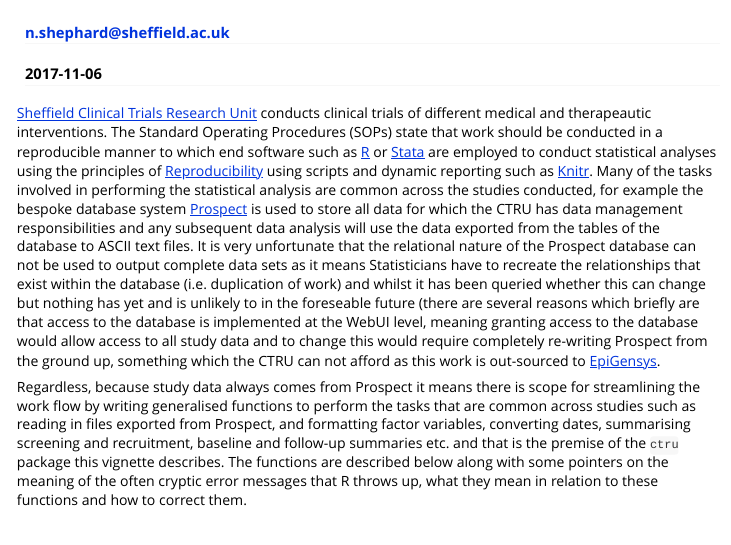
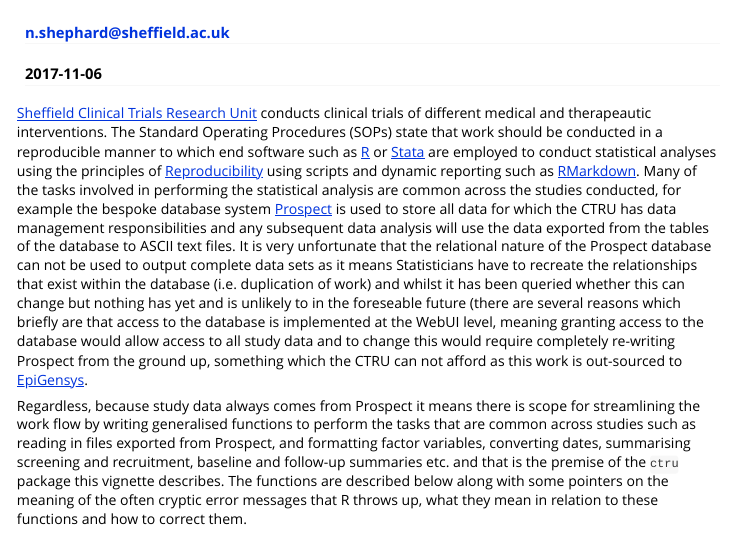
Before and after one commit to sal-medstats/ctru, an R Markdown document (vignettes/ctru-r-functions.Rmd): the page in a window 1100 px wide, from its top. Rendered offline with R 4.5, knitr and Pandoc, with nearby package versions.

Commit message:
knitr -> Rmarkdown

```diff
--- a/vignettes/ctru-r-functions.Rmd
+++ b/vignettes/ctru-r-functions.Rmd
@@ -9,7 +9,7 @@
   %\VignetteEncoding{UTF-8}
 ---
 
-[Sheffield Clinical Trials Research Unit](https://www.sheffield.ac.uk/scharr/sections/dts/ctru) conducts clinical trials of different medical and therapeautic interventions.  The Standard Operating Procedures (SOPs) state that work should be conducted in a reproducible manner to which end software such as [R](https://www.r-project.org) or [Stata](https://www.stata.com/) are employed to conduct statistical analyses using the principles of [Reproducibility](https://en.wikipedia.org/wiki/Reproducibility) using scripts and dynamic reporting such as [Knitr](https://yihui.name/knitr/).  Many of the tasks involved in performing the statistical analysis are common across the studies conducted, for example the bespoke database system [Prospect](https://www.ctru-prospect.shef.ac.uk/) is used to store all data for which the CTRU has data management responsibilities and any subsequent data analysis will use the data exported from the tables of the database to ASCII text files.  It is very unfortunate that the relational nature of the Prospect database can not be used to output complete data sets as it means Statisticians have to recreate the relationships that exist within the database (i.e. duplication of work) and whilst it has been queried whether this can change but nothing has yet and is unlikely to in the foreseable future (there are several reasons which briefly are that access to the database is implemented at the WebUI level, meaning granting access to the database would allow access to all study data and to change this would require completely re-writing Prospect from the ground up, something which the CTRU can not afford as this work is out-sourced to [EpiGensys](https://www.epigenesys.org.uk/).
+[Sheffield Clinical Trials Research Unit](https://www.sheffield.ac.uk/scharr/sections/dts/ctru) conducts clinical trials of different medical and therapeautic interventions.  The Standard Operating Procedures (SOPs) state that work should be conducted in a reproducible manner to which end software such as [R](https://www.r-project.org) or [Stata](https://www.stata.com/) are employed to conduct statistical analyses using the principles of [Reproducibility](https://en.wikipedia.org/wiki/Reproducibility) using scripts and dynamic reporting such as [RMarkdown](http://rmarkdown.rstudio.com/).  Many of the tasks involved in performing the statistical analysis are common across the studies conducted, for example the bespoke database system [Prospect](https://www.ctru-prospect.shef.ac.uk/) is used to store all data for which the CTRU has data management responsibilities and any subsequent data analysis will use the data exported from the tables of the database to ASCII text files.  It is very unfortunate that the relational nature of the Prospect database can not be used to output complete data sets as it means Statisticians have to recreate the relationships that exist within the database (i.e. duplication of work) and whilst it has been queried whether this can change but nothing has yet and is unlikely to in the foreseable future (there are several reasons which briefly are that access to the database is implemented at the WebUI level, meaning granting access to the database would allow access to all study data and to change this would require completely re-writing Prospect from the ground up, something which the CTRU can not afford as this work is out-sourced to [EpiGensys](https://www.epigenesys.org.uk/).
 
 Regardless, because study data always comes from Prospect it means there is scope for streamlining the work flow by writing generalised functions to perform the tasks that are common across studies such as reading in files exported from Prospect, and formatting factor variables, converting dates, summarising screening and recruitment, baseline and follow-up summaries etc. and that is the premise of the `ctru` package this vignette describes.  The functions are described below along with some pointers on the meaning of the often cryptic error messages that R throws up, what they mean in relation to these functions and how to correct them.
 
```
